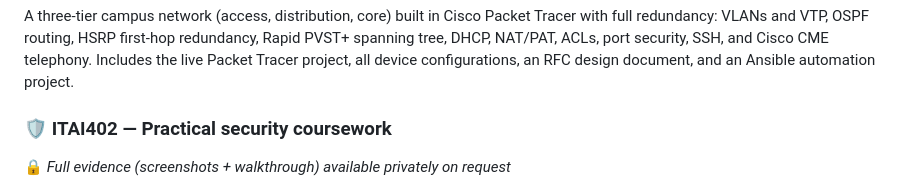
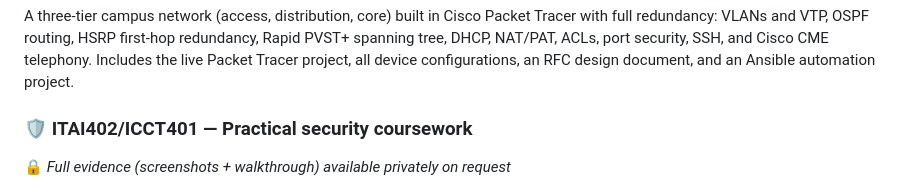
Before and after one commit to s224201565/s224201565, a Markdown page: README.md, the part around the change. Drawn GitHub-style.

Commit message:
Update course title in README.md

```diff
--- a/README.md
+++ b/README.md
@@ -58,7 +58,7 @@ redundancy: VLANs and VTP, OSPF routing, HSRP first-hop redundancy, Rapid PVST+
 DHCP, NAT/PAT, ACLs, port security, SSH, and Cisco CME telephony. Includes the live Packet Tracer
 project, all device configurations, an RFC design document, and an Ansible automation project.
 
-### 🛡️ ITAI402 — Practical security coursework
+### 🛡️ ITAI402/ICCT401 — Practical security coursework
 🔒 *Full evidence (screenshots + walkthrough) available privately on request*
 
 Hands-on offensive-security labs, performed only in controlled lab environments or against public,
```
